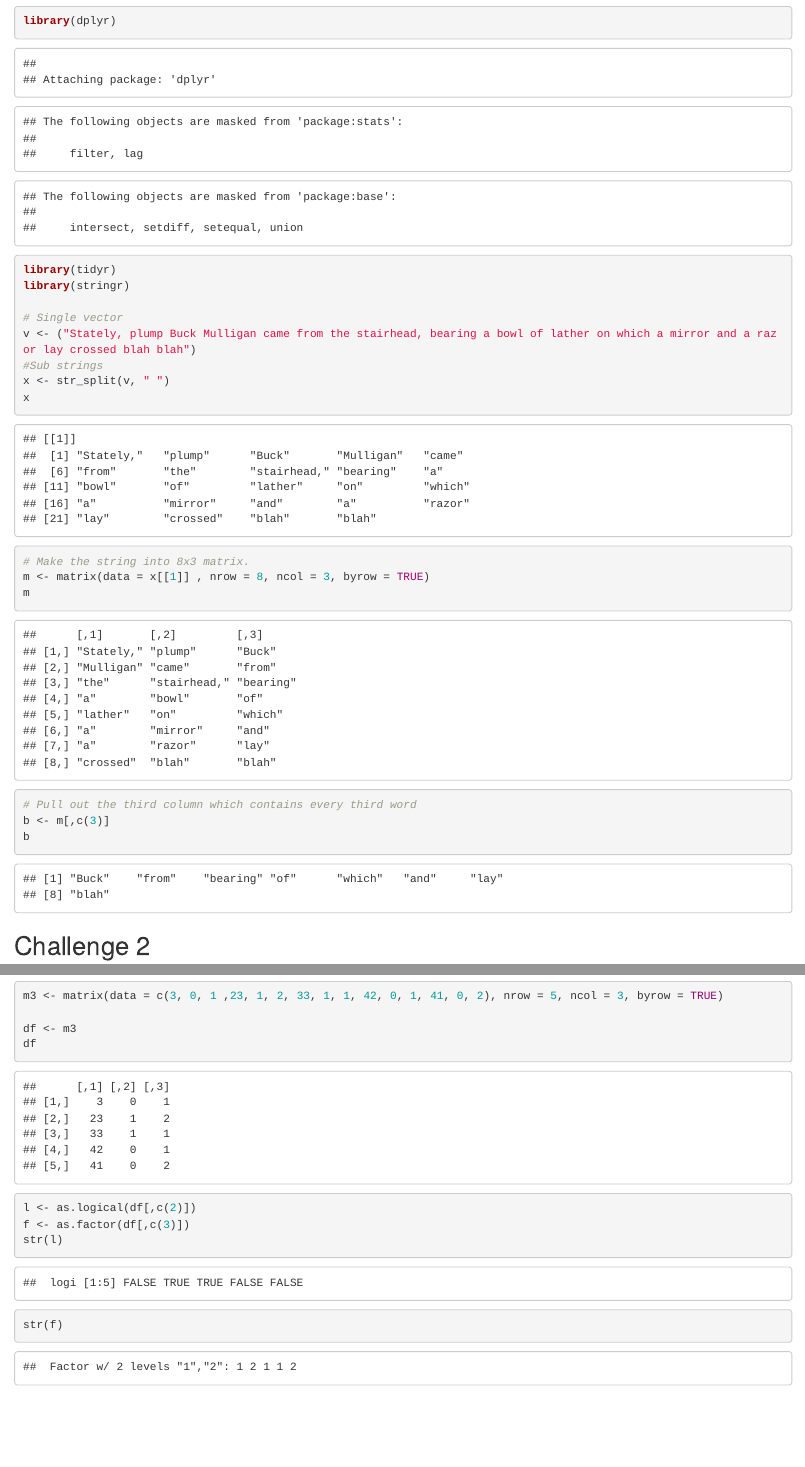
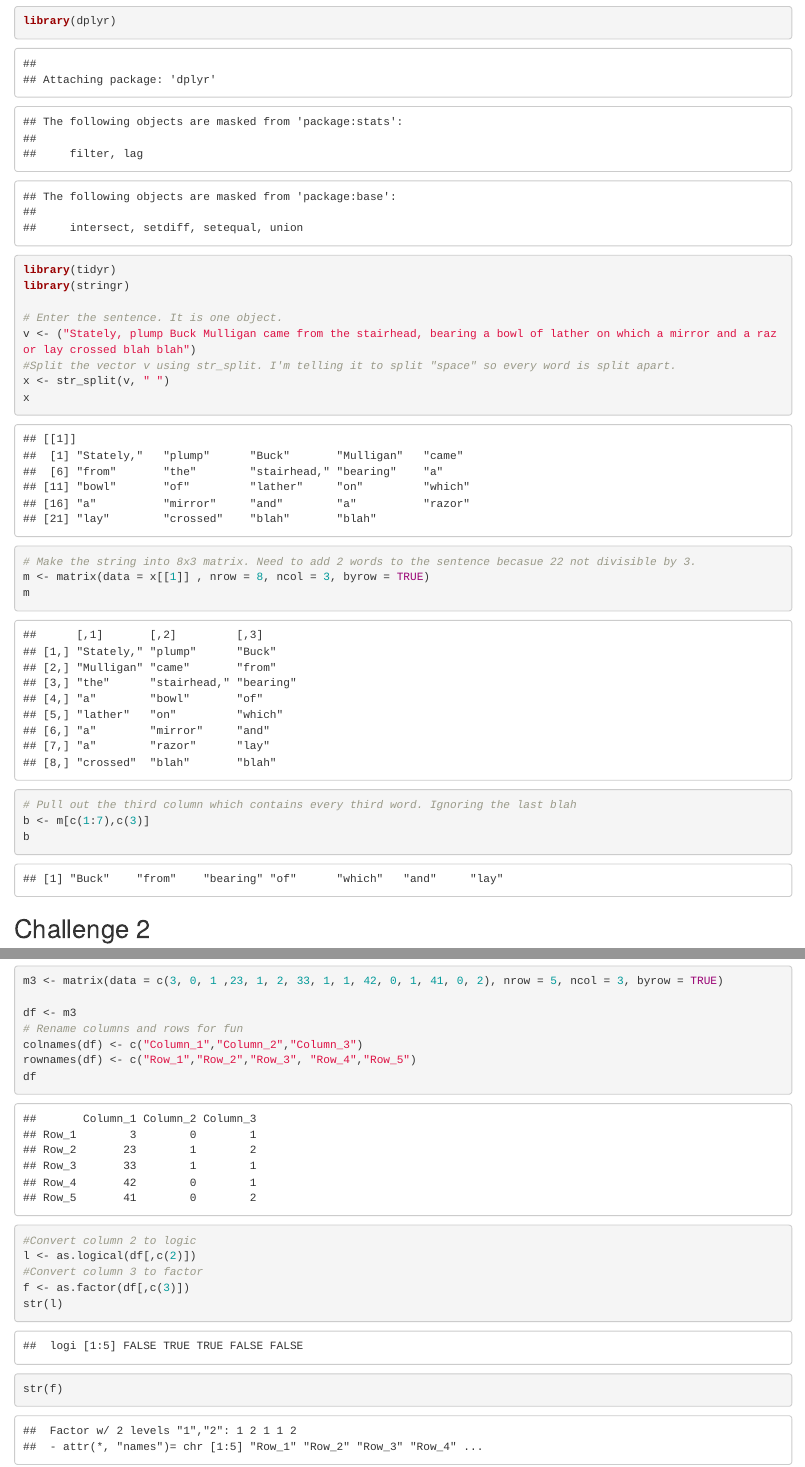
Before and after one commit to YYangEmily/AN588-Week-2-yangy22, an R Markdown document (yangy22_OriginalHomeworkCode_01.Rmd): the page in a window 1100 px wide, from 360 px down, and a second part further down, joined at a grey line. Rendered offline with R 4.5, knitr and Pandoc, with nearby package versions; some code elsewhere in the file could not run offline.

Commit message:
Adding comments

````diff
--- a/yangy22_OriginalHomeworkCode_01.Rmd
+++ b/yangy22_OriginalHomeworkCode_01.Rmd
@@ -4,7 +4,7 @@ author: "Emily Yang"
 date: "`r Sys.Date()`"
 output:
   rmarkdown::html_document:
-    theme: journal
+    theme: cerulean
 ---
 
 ```{r setup, include=FALSE}
@@ -24,16 +24,16 @@ library(dplyr)
 library(tidyr)
 library(stringr)
 
-# Single vector
+# Enter the sentence. It is one object.
 v <- ("Stately, plump Buck Mulligan came from the stairhead, bearing a bowl of lather on which a mirror and a razor lay crossed blah blah")
-#Sub strings
+#Split the vector v using str_split. I'm telling it to split "space" so every word is split apart.
 x <- str_split(v, " ")
 x
-# Make the string into 8x3 matrix.
+# Make the string into 8x3 matrix. Need to add 2 words to the sentence becasue 22 not divisible by 3.
 m <- matrix(data = x[[1]] , nrow = 8, ncol = 3, byrow = TRUE)
 m
-# Pull out the third column which contains every third word
-b <- m[,c(3)]
+# Pull out the third column which contains every third word. Ignoring the last blah
+b <- m[c(1:7),c(3)]
 b
 ```
 ## Challenge 2
@@ -47,9 +47,16 @@ x
 # Select rows 6 to 8. Comma after c
 x <- m[c(6:8),]
 x
-# Select row 2, column 2 to row 6, column 9. (2,2) to (6,9)
+# Select row 2, column 2 to row 6, column 9. Select (2,2) to (6,9). Tell it between what rows and between what columns to take.
 x <- m[c(2:6),c(2:9)]
 x
+
+#Not used but could be useful in the future. Selecting data from matrix of different lengths. Make matrix from Row 2 and Column 9.
+library(qpcR)
+x <- m[,c(9)]
+y <- m[c(2),]
+dta <- qpcR:::cbind.na(x, y) #https://statisticsglobe.com/cbind-and-rbind-vectors-with-different-length-in-r
+dta
 ```
 ## Challenge 3
 <br>
@@ -96,8 +103,13 @@ Phylogeny
 m3 <- matrix(data = c(3, 0, 1 ,23, 1, 2, 33, 1, 1, 42, 0, 1, 41, 0, 2), nrow = 5, ncol = 3, byrow = TRUE)
 
 df <- m3
+# Rename columns and rows for fun
+colnames(df) <- c("Column_1","Column_2","Column_3")
+rownames(df) <- c("Row_1","Row_2","Row_3", "Row_4","Row_5")
 df
+#Convert column 2 to logic
 l <- as.logical(df[,c(2)])
+#Convert column 3 to factor
 f <- as.factor(df[,c(3)])
 str(l)
 str(f)
````
Also changed, not shown: yangy22_OriginalHomeworkCode_01.html, yangy22_OriginalHomeworkCode_01.Rmd (2 more changed lines).
